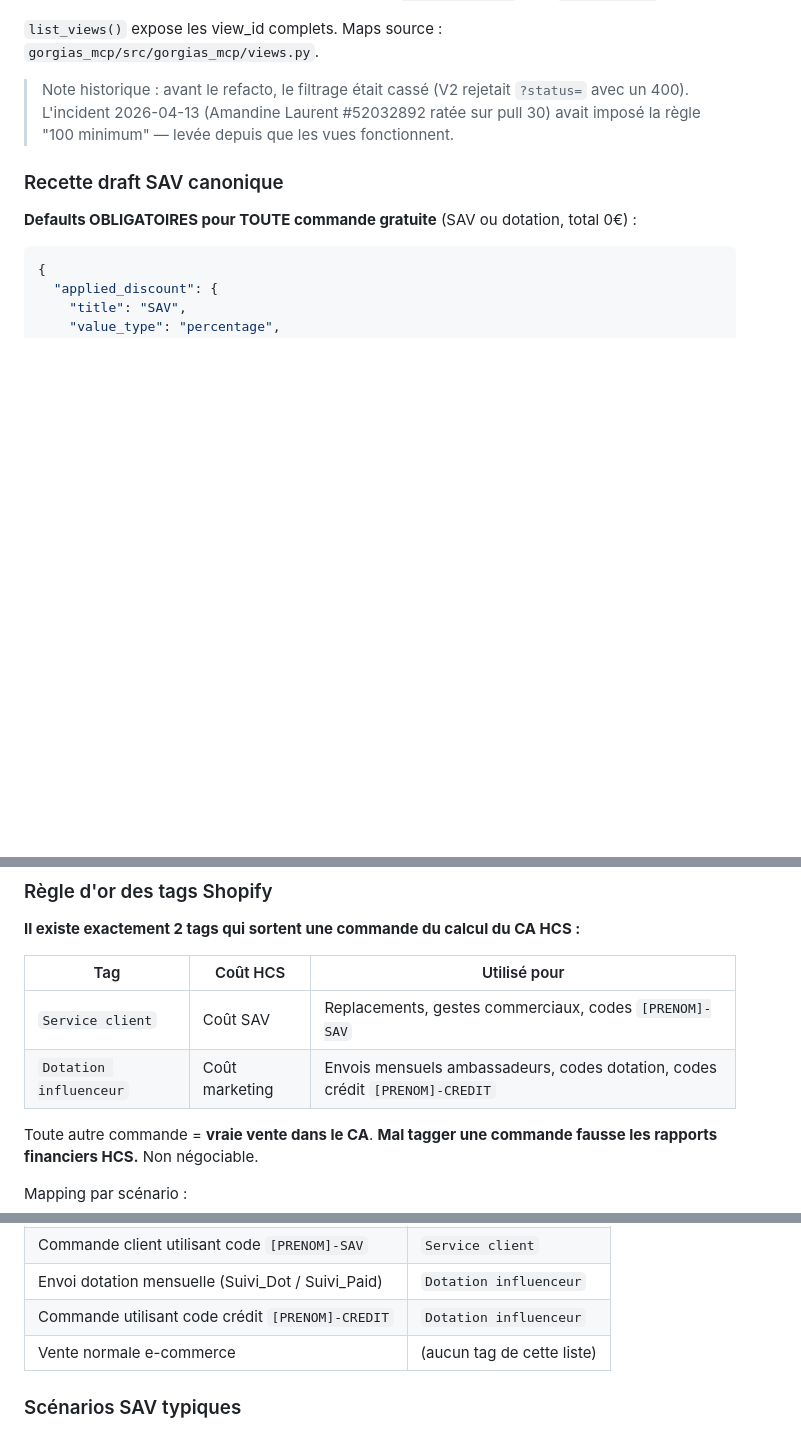
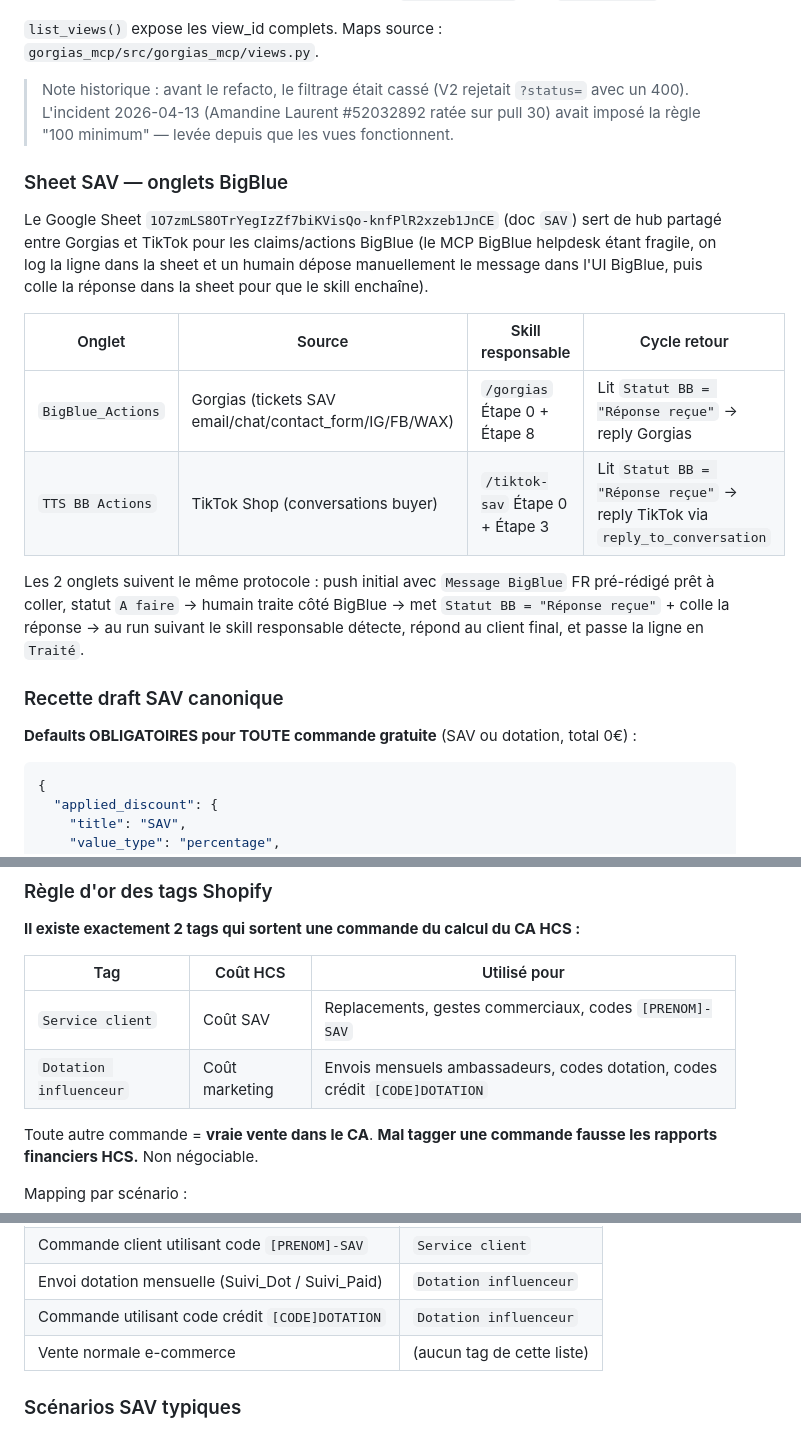
Before and after one commit to LeChabrax/SmallProject, a Markdown page: Impulse-Nutrition/knowledge/operations.md, 3 parts joined by grey strips. Drawn GitHub-style; blank space fills up the shorter version.

```diff
--- a/Impulse-Nutrition/knowledge/operations.md
+++ b/Impulse-Nutrition/knowledge/operations.md
@@ -49,6 +49,17 @@ Depuis le refacto MCP avril 2026, le filtrage par statut/canal passe par les vue
 
 > Note historique : avant le refacto, le filtrage était cassé (V2 rejetait `?status=` avec un 400). L'incident 2026-04-13 (Amandine Laurent #52032892 ratée sur pull 30) avait imposé la règle "100 minimum" — levée depuis que les vues fonctionnent.
 
+### Sheet SAV — onglets BigBlue
+
+Le Google Sheet `1O7zmLS8OTrYegIzZf7biKVisQo-knfPlR2xzeb1JnCE` (doc `SAV`) sert de hub partagé entre Gorgias et TikTok pour les claims/actions BigBlue (le MCP BigBlue helpdesk étant fragile, on log la ligne dans la sheet et un humain dépose manuellement le message dans l'UI BigBlue, puis colle la réponse dans la sheet pour que le skill enchaîne).
+
+| Onglet | Source | Skill responsable | Cycle retour |
+|---|---|---|---|
+| `BigBlue_Actions` | Gorgias (tickets SAV email/chat/contact_form/IG/FB/WAX) | `/gorgias` Étape 0 + Étape 8 | Lit `Statut BB = "Réponse reçue"` → reply Gorgias |
+| `TTS BB Actions` | TikTok Shop (conversations buyer) | `/tiktok-sav` Étape 0 + Étape 3 | Lit `Statut BB = "Réponse reçue"` → reply TikTok via `reply_to_conversation` |
+
+Les 2 onglets suivent le même protocole : push initial avec `Message BigBlue` FR pré-rédigé prêt à coller, statut `A faire` → humain traite côté BigBlue → met `Statut BB = "Réponse reçue"` + colle la réponse → au run suivant le skill responsable détecte, répond au client final, et passe la ligne en `Traité`.
+
 ### Recette draft SAV canonique
 
 **Defaults OBLIGATOIRES pour TOUTE commande gratuite** (SAV ou dotation, total 0€) :
@@ -79,7 +90,7 @@ Le `applied_discount.title` change selon contexte (`SAV`, `Dotation`, `Crédit a
 | Tag | Coût HCS | Utilisé pour |
 |---|---|---|
 | `Service client` | Coût SAV | Replacements, gestes commerciaux, codes `[PRENOM]-SAV` |
-| `Dotation influenceur` | Coût marketing | Envois mensuels ambassadeurs, codes dotation, codes crédit `[PRENOM]-CREDIT` |
+| `Dotation influenceur` | Coût marketing | Envois mensuels ambassadeurs, codes dotation, codes crédit `[CODE]DOTATION` |
 
 Toute autre commande = **vraie vente dans le CA**. **Mal tagger une commande fausse les rapports financiers HCS.** Non négociable.
 
@@ -92,7 +103,7 @@ Mapping par scénario :
 | Geste commercial post-bad-rating | `Service client` |
 | Commande client utilisant code `[PRENOM]-SAV` | `Service client` |
 | Envoi dotation mensuelle (Suivi_Dot / Suivi_Paid) | `Dotation influenceur` |
-| Commande utilisant code crédit `[PRENOM]-CREDIT` | `Dotation influenceur` |
+| Commande utilisant code crédit `[CODE]DOTATION` | `Dotation influenceur` |
 | Vente normale e-commerce | (aucun tag de cette liste) |
 
 ### Scénarios SAV typiques
```
Also changed, not shown: other parts of Impulse-Nutrition/knowledge/operations.md (+36 -30 lines), Impulse-Nutrition/CLAUDE.md (+2 -2 lines), 1 other file.
